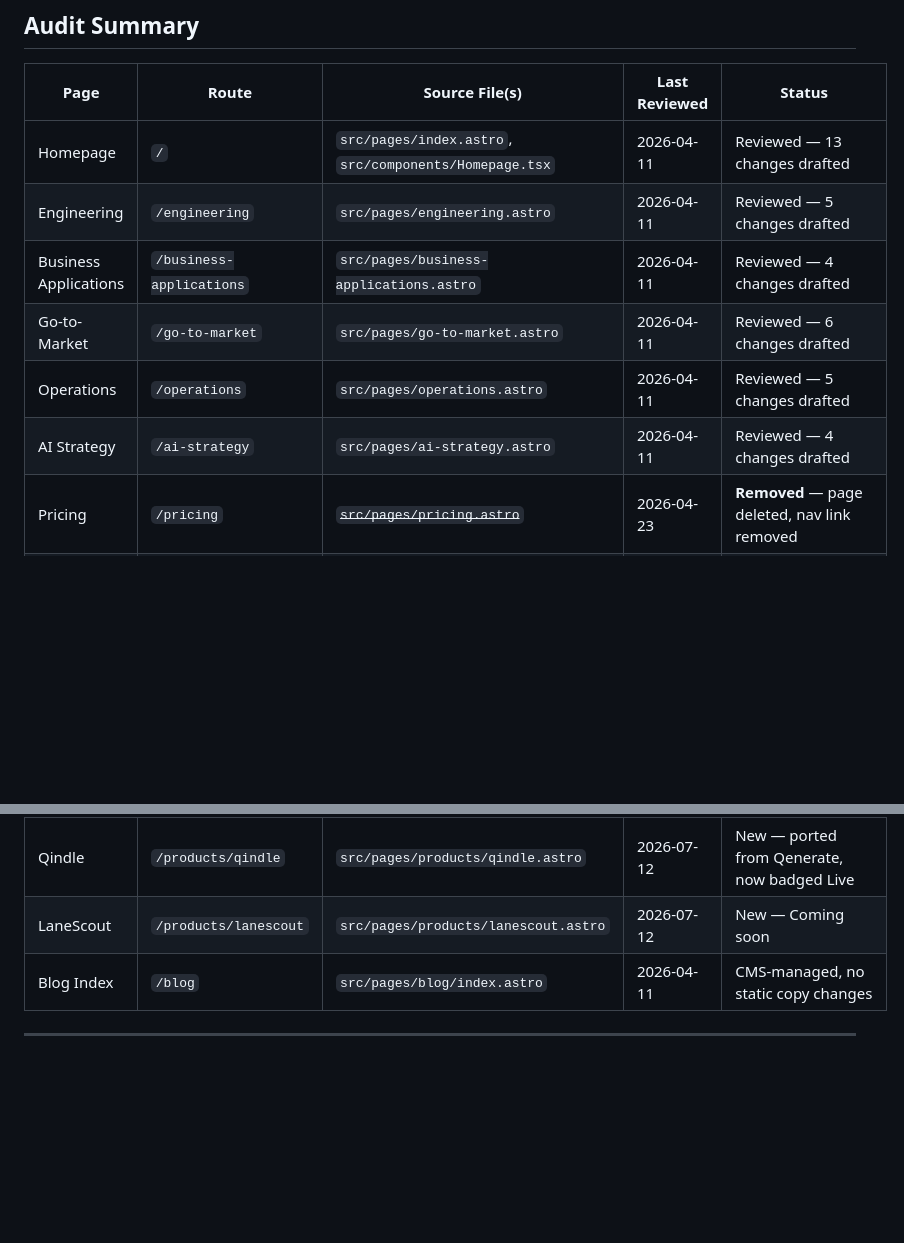
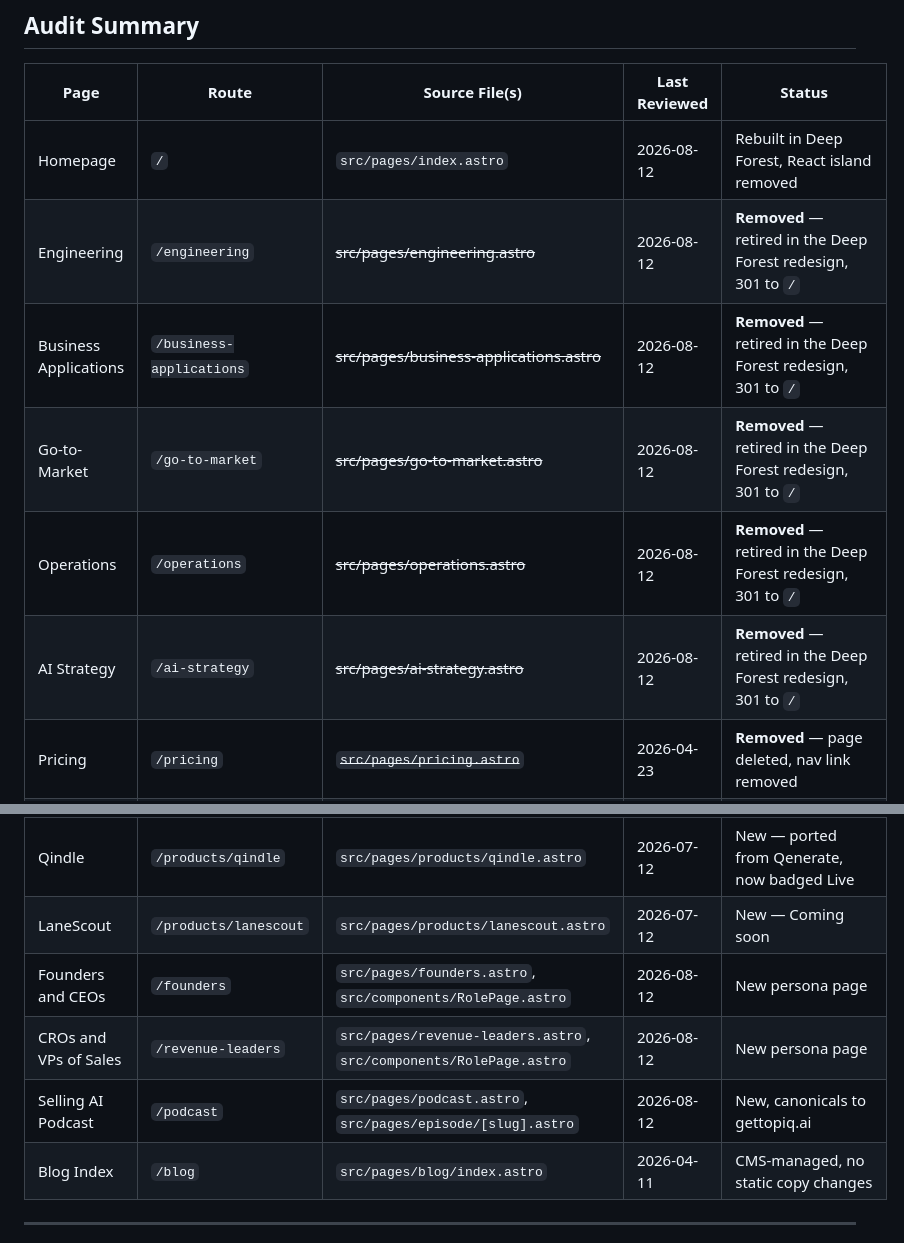
Before and after one commit to warren-basiq/basiq-website, a Markdown page: WEBSITE-AUDIT.md, 2 parts joined by grey strips. Drawn GitHub-style; blank space fills up the shorter version.

Commit message:
docs(audit): record the Deep Forest redesign and the new page set

```diff
--- a/WEBSITE-AUDIT.md
+++ b/WEBSITE-AUDIT.md
@@ -8,18 +8,21 @@ This file tracks the audit status of every page on the Basiq Consulting website.
 
 | Page | Route | Source File(s) | Last Reviewed | Status |
 |------|-------|---------------|---------------|--------|
-| Homepage | `/` | `src/pages/index.astro`, `src/components/Homepage.tsx` | 2026-04-11 | Reviewed — 13 changes drafted |
-| Engineering | `/engineering` | `src/pages/engineering.astro` | 2026-04-11 | Reviewed — 5 changes drafted |
-| Business Applications | `/business-applications` | `src/pages/business-applications.astro` | 2026-04-11 | Reviewed — 4 changes drafted |
-| Go-to-Market | `/go-to-market` | `src/pages/go-to-market.astro` | 2026-04-11 | Reviewed — 6 changes drafted |
-| Operations | `/operations` | `src/pages/operations.astro` | 2026-04-11 | Reviewed — 5 changes drafted |
-| AI Strategy | `/ai-strategy` | `src/pages/ai-strategy.astro` | 2026-04-11 | Reviewed — 4 changes drafted |
+| Homepage | `/` | `src/pages/index.astro` | 2026-08-12 | Rebuilt in Deep Forest, React island removed |
+| Engineering | `/engineering` | ~~src/pages/engineering.astro~~ | 2026-08-12 | **Removed** — retired in the Deep Forest redesign, 301 to `/` |
+| Business Applications | `/business-applications` | ~~src/pages/business-applications.astro~~ | 2026-08-12 | **Removed** — retired in the Deep Forest redesign, 301 to `/` |
+| Go-to-Market | `/go-to-market` | ~~src/pages/go-to-market.astro~~ | 2026-08-12 | **Removed** — retired in the Deep Forest redesign, 301 to `/` |
+| Operations | `/operations` | ~~src/pages/operations.astro~~ | 2026-08-12 | **Removed** — retired in the Deep Forest redesign, 301 to `/` |
+| AI Strategy | `/ai-strategy` | ~~src/pages/ai-strategy.astro~~ | 2026-08-12 | **Removed** — retired in the Deep Forest redesign, 301 to `/` |
 | Pricing | `/pricing` | ~~`src/pages/pricing.astro`~~ | 2026-04-23 | **Removed** — page deleted, nav link removed |
 | Qenerate | `/qenerate` | ~~`src/pages/qenerate.astro`~~ | 2026-07-12 | **Renamed** — now Qindle at `/products/qindle`, 301 in place |
 | Products (hub) | `/products` | `src/pages/products/index.astro` | 2026-07-12 | New — full product suite |
 | Fabriq | `/products/fabriq` | `src/pages/products/fabriq.astro` | 2026-07-12 | New — copy from Topiq VP-CS persona page |
 | Qindle | `/products/qindle` | `src/pages/products/qindle.astro` | 2026-07-12 | New — ported from Qenerate, now badged Live |
 | LaneScout | `/products/lanescout` | `src/pages/products/lanescout.astro` | 2026-07-12 | New — Coming soon |
+| Founders and CEOs | `/founders` | `src/pages/founders.astro`, `src/components/RolePage.astro` | 2026-08-12 | New persona page |
+| CROs and VPs of Sales | `/revenue-leaders` | `src/pages/revenue-leaders.astro`, `src/components/RolePage.astro` | 2026-08-12 | New persona page |
+| Selling AI Podcast | `/podcast` | `src/pages/podcast.astro`, `src/pages/episode/[slug].astro` | 2026-08-12 | New, canonicals to gettopiq.ai |
 | Blog Index | `/blog` | `src/pages/blog/index.astro` | 2026-04-11 | CMS-managed, no static copy changes |
 
 ---
```
Also changed, not shown: other parts of WEBSITE-AUDIT.md (+76 -0 lines).
